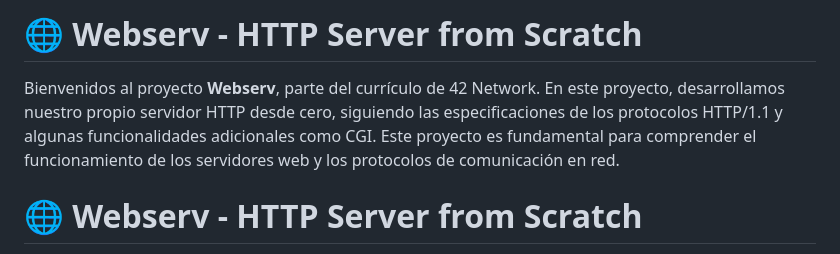
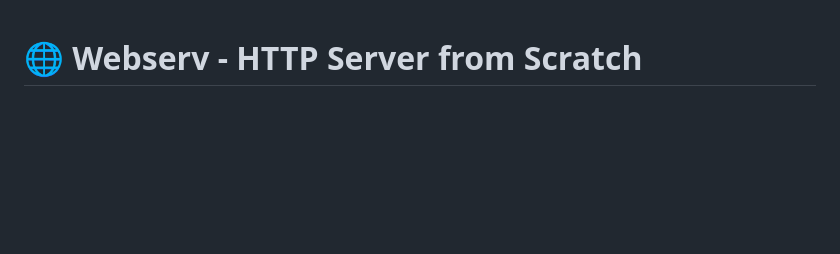
Before and after one commit to isromero/webserv, a Markdown page: README.md, the part around the change. Rendered like a GitHub page; blank space fills up the shorter version.

```diff
--- a/README.md
+++ b/README.md
@@ -1,6 +1,3 @@
-# 🌐 Webserv - HTTP Server from Scratch
-
-Bienvenidos al proyecto **Webserv**, parte del currículo de 42 Network. En este proyecto, desarrollamos nuestro propio servidor HTTP desde cero, siguiendo las especificaciones de los protocolos HTTP/1.1 y algunas funcionalidades adicionales como CGI. Este proyecto es fundamental para comprender el funcionamiento de los servidores web y los protocolos de comunicación en red.
 
 # 🌐 Webserv - HTTP Server from Scratch
 
```
